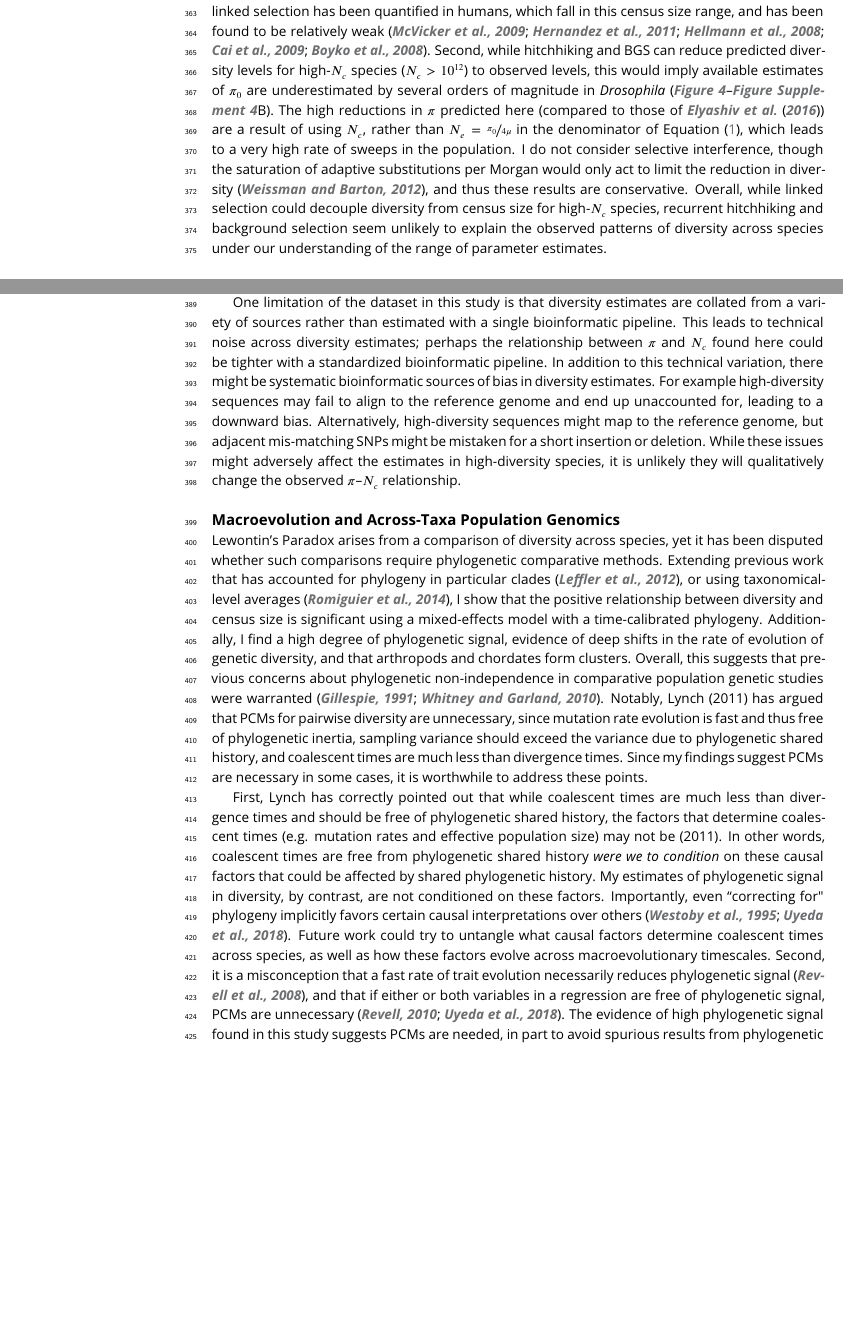
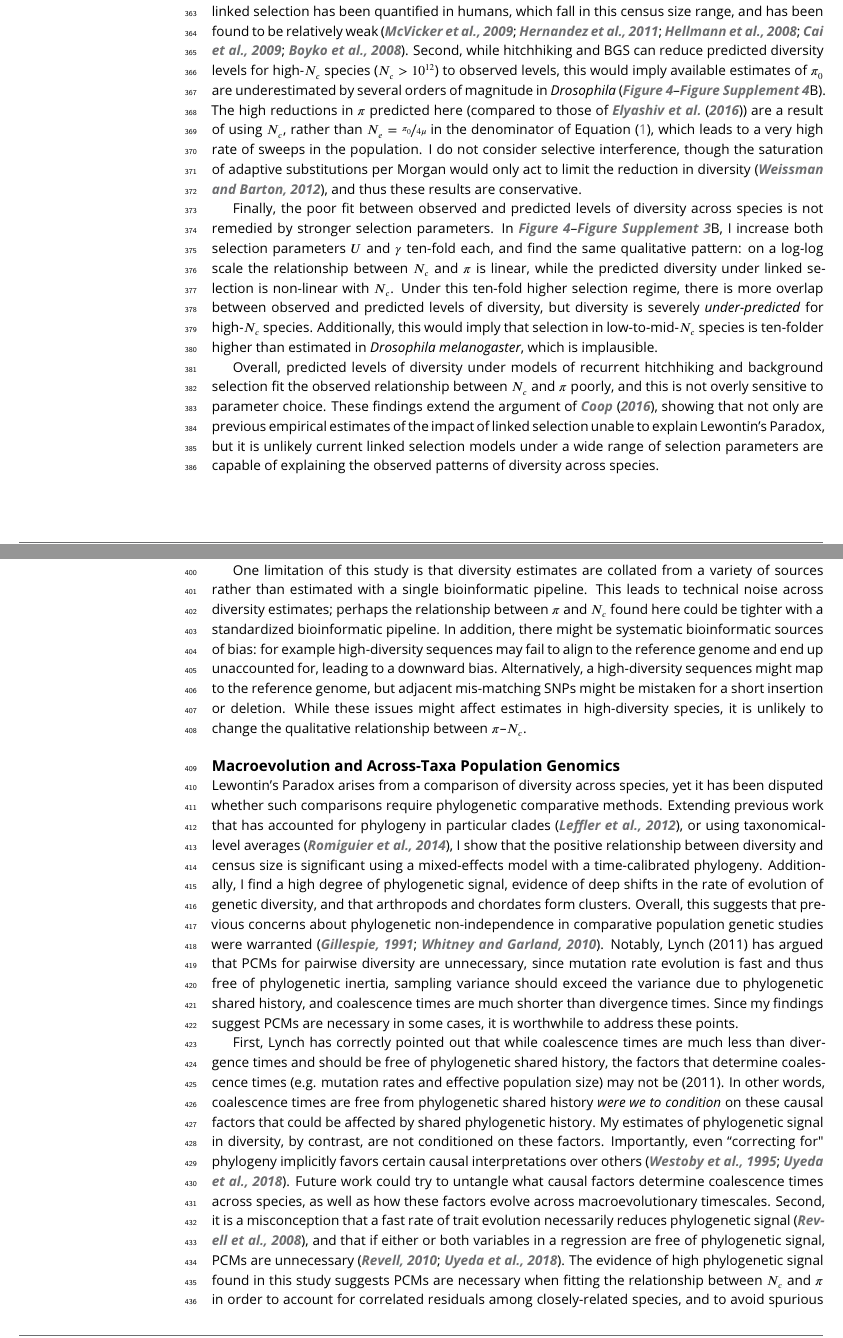
Before and after one commit to vsbuffalo/paradox_variation, a LaTeX document (manuscript/elife/elife-manuscript.tex): two parts of pages 12 and 13 of 48, joined at a grey line, cut so that both start at the same text, the shorter picture padded with empty space. Compiled offline with pdfLaTeX.

Commit message:
more ms reviewer feedback

```diff
--- a/manuscript/elife/elife-manuscript.tex
+++ b/manuscript/elife/elife-manuscript.tex
@@ -808,15 +808,31 @@ magnitude in \emph{Drosophila} (\FIGSUPP[linksel]{reductions}B). The high
 reductions in $\pi$ predicted here (compared to those of
 \cite{Elyashiv2016-vt}) are a result of using $N_c$, rather than $N_e =
 \nicefrac{\pi_0}{4 \mu}$ in the denominator of Equation \eqref{eqn:div}, which
-leads to a very high rate of sweeps in the population.  I do not consider
+leads to a very high rate of sweeps in the population. I do not consider
 selective interference, though the saturation of adaptive substitutions per
 Morgan would only act to limit the reduction in diversity
-\citep{Weissman2012-aa}, and thus these results are conservative.  Overall,
-while linked selection could decouple diversity from census size for high-$N_c$
-species, recurrent hitchhiking and background selection seem unlikely to
-explain the observed patterns of diversity across species under our
-understanding of the range of parameter estimates.
-
+\citep{Weissman2012-aa}, and thus these results are conservative.
+
+Finally, the poor fit between observed and predicted levels of diversity across
+species is not remedied by stronger selection parameters. In
+\FIGSUPP[linksel]{linked-sel-alt}B, I increase both selection parameters $U$
+and $\gamma$ ten-fold each, and find the same qualitative pattern: on a log-log
+scale the relationship between $N_c$ and $\pi$ is linear, while the predicted
+diversity under linked selection is non-linear with $N_c$. Under this ten-fold
+higher selection regime, there is more overlap between observed and predicted
+levels of diversity, but diversity is severely \emph{under-predicted} for
+high-$N_c$ species. Additionally, this would imply that selection in
+low-to-mid-$N_c$ species is ten-folder higher than estimated in
+\emph{Drosophila melanogaster}, which is implausible.
+
+Overall, predicted levels of diversity under models of recurrent hitchhiking
+and background selection fit the observed relationship between $N_c$ and $\pi$
+poorly, and this is not overly sensitive to parameter choice. These findings
+extend the argument of \cite{Coop2016-gx}, showing that not only are previous
+empirical estimates of the impact of linked selection unable to explain
+Lewontin's Paradox, but it is unlikely current linked selection models under a
+wide range of selection parameters are capable of explaining the observed
+patterns of diversity across species.
 
 \section{Discussion}
 
@@ -836,19 +852,18 @@ seems more accurate estimates would be unlikely to change the qualitative
 findings here, which resemble those of early surveys
 \citep{Nei1984-zi,Soule1976-he}.
 
-One limitation of the dataset in this study is that diversity estimates are
-collated from a variety of sources rather than estimated with a single
-bioinformatic pipeline. This leads to technical noise across diversity
-estimates; perhaps the relationship between $\pi$ and $N_c$ found here could be
-tighter with a standardized bioinformatic pipeline. In addition to this
-technical variation, there might be systematic bioinformatic sources of bias in
-diversity estimates. For example high-diversity sequences may fail to align to
-the reference genome and end up unaccounted for, leading to a downward bias.
-Alternatively, high-diversity sequences might map to the reference genome, but
-adjacent mis-matching SNPs might be mistaken for a short insertion or deletion.
-While these issues might adversely affect the estimates in high-diversity
-species, it is unlikely they will qualitatively change the observed
-$\pi$--$N_c$ relationship.
+One limitation of this study is that diversity estimates are collated from a
+variety of sources rather than estimated with a single bioinformatic pipeline.
+This leads to technical noise across diversity estimates; perhaps the
+relationship between $\pi$ and $N_c$ found here could be tighter with a
+standardized bioinformatic pipeline. In addition, there might be systematic
+bioinformatic sources of bias: for example high-diversity sequences may fail to
+align to the reference genome and end up unaccounted for, leading to a downward
+bias.  Alternatively, a high-diversity sequences might map to the reference
+genome, but adjacent mis-matching SNPs might be mistaken for a short insertion
+or deletion.  While these issues might affect estimates in high-diversity
+species, it is unlikely to change the qualitative relationship between
+$\pi$--$N_c$.
 
 \subsection{Macroevolution and Across-Taxa Population Genomics}
 
@@ -869,28 +884,30 @@ genetic studies were warranted \citep{Gillespie1991-qa,Whitney2010-ud}.
 Notably, Lynch (2011) has argued that PCMs for pairwise diversity are
 unnecessary, since mutation rate evolution is fast and thus free of
 phylogenetic inertia, sampling variance should exceed the variance due to
-phylogenetic shared history, and coalescent times are much less than divergence
-times. Since my findings suggest PCMs are necessary in some cases, it is
-worthwhile to address these points.
-
-First, Lynch has correctly pointed out that while coalescent times are much
+phylogenetic shared history, and coalescence times are much shorter than
+divergence times. Since my findings suggest PCMs are necessary in some cases,
+it is worthwhile to address these points.
+
+First, Lynch has correctly pointed out that while coalescence times are much
 less than divergence times and should be free of phylogenetic shared history,
-the factors that determine coalescent times (e.g.  mutation rates and effective
-population size) may not be (2011). In other words, coalescent times are free
-from phylogenetic shared history \emph{were we to condition} on these causal
-factors that could be affected by shared phylogenetic history. My estimates of
-phylogenetic signal in diversity, by contrast, are not conditioned on these
-factors. Importantly, even ``correcting for" phylogeny implicitly favors
-certain causal interpretations over others
-\citep{Westoby1995-wz,Uyeda2018-wf}. Future work could try to untangle what
-causal factors determine coalescent times across species, as well as how these
+the factors that determine coalescence times (e.g.  mutation rates and
+effective population size) may not be (2011). In other words, coalescence times
+are free from phylogenetic shared history \emph{were we to condition} on these
+causal factors that could be affected by shared phylogenetic history. My
+estimates of phylogenetic signal in diversity, by contrast, are not conditioned
+on these factors. Importantly, even ``correcting for" phylogeny implicitly
+favors certain causal interpretations over others
+\citep{Westoby1995-wz,Uyeda2018-wf}.  Future work could try to untangle what
+causal factors determine coalescence times across species, as well as how these
 factors evolve across macroevolutionary timescales. Second, it is a
 misconception that a fast rate of trait evolution necessarily reduces
-phylogenetic signal \citep{Revell2008-in}, and that if either or both
-variables in a regression are free of phylogenetic signal, PCMs are unnecessary
-\citep{Revell2010-mf,Uyeda2018-wf}. The evidence of high phylogenetic
-signal found in this study suggests PCMs are needed, in part to avoid spurious
-results from phylogenetic pseudoreplication.
+phylogenetic signal \citep{Revell2008-in}, and that if either or both variables
+in a regression are free of phylogenetic signal, PCMs are unnecessary
+\citep{Revell2010-mf,Uyeda2018-wf}. The evidence of high phylogenetic signal
+found in this study suggests PCMs are necessary when fitting the relationship
+between $N_c$ and $\pi$ in order to account for correlated residuals among
+closely-related species, and to avoid spurious results from phylogenetic
+pseudoreplication.
 
 Finally, beyond just accounting for phylogenetic non-independence,
 macroevolution and phylogenetic comparative methods are a promising way to
```
Also changed, not shown: manuscript/elife/elife-manuscript.tex (87 more changed lines).
